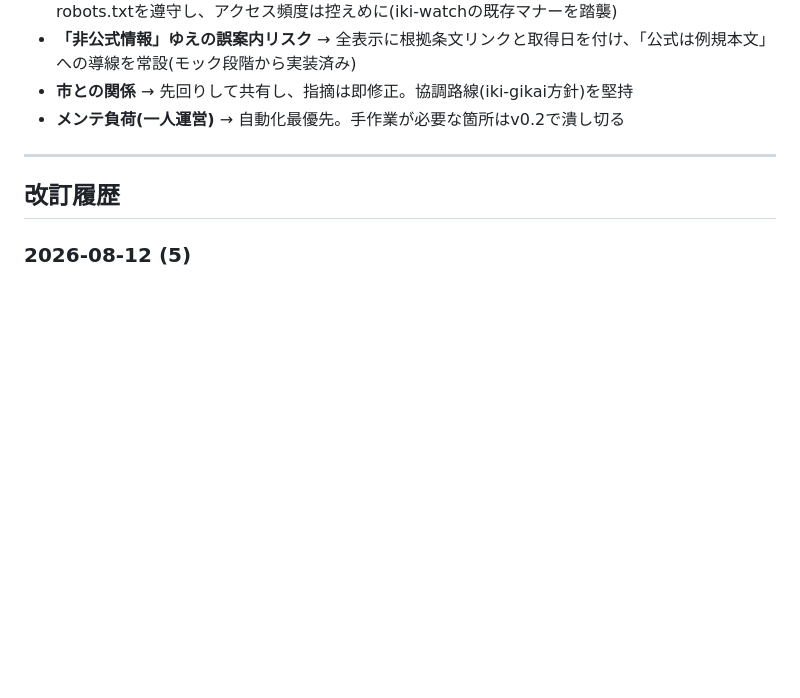
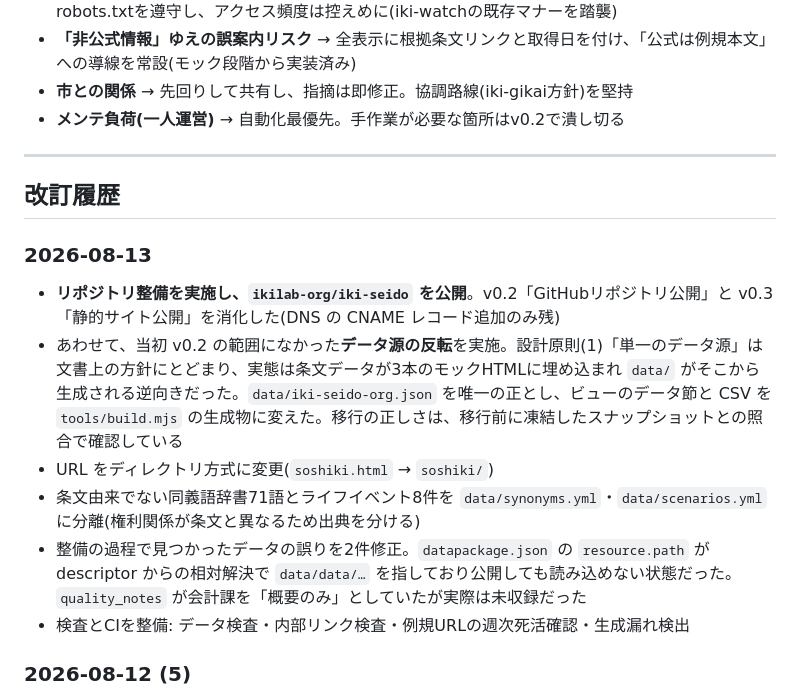
Before and after one commit to ikilab-org/iki-seido, a Markdown page: ROADMAP.md, the part around one of its changes. Drawn GitHub-style; blank space fills up the shorter version.

Commit message:
ROADMAP の公開関連の項目を完了にする
v0.2「GitHubリポジトリ公開」と v0.3「静的サイト公開」を消化した
（DNS の CNAME レコード追加のみ残っている）。

あわせて、当初 v0.2 の範囲になかったデータ源の反転を今回済ませたことを
改訂履歴に記録した。設計原則(1)「単一のデータ源」は文書上の方針に
とどまっていて、実態は逆を向いていた。整備の過程で見つかった
datapackage.json のパス破損と quality_notes の誤りも記録に残す。

Co-Authored-By: Claude Opus 5 <noreply@anthropic.com>

```diff
--- a/ROADMAP.md
+++ b/ROADMAP.md
@@ -85,6 +85,15 @@ IKILAB のシビックテック・ポートフォリオ(iki-gikai / iki-watch)
 
 ## 改訂履歴
 
+### 2026-08-13
+
+- **リポジトリ整備を実施し、`ikilab-org/iki-seido` を公開**。v0.2「GitHubリポジトリ公開」と v0.3「静的サイト公開」を消化した(DNS の CNAME レコード追加のみ残)
+- あわせて、当初 v0.2 の範囲になかった**データ源の反転**を実施。設計原則(1)「単一のデータ源」は文書上の方針にとどまり、実態は条文データが3本のモックHTMLに埋め込まれ `data/` がそこから生成される逆向きだった。`data/iki-seido-org.json` を唯一の正とし、ビューのデータ節と CSV を `tools/build.mjs` の生成物に変えた。移行の正しさは、移行前に凍結したスナップショットとの照合で確認している
+- URL をディレクトリ方式に変更(`soshiki.html` → `soshiki/`)
+- 条文由来でない同義語辞書71語とライフイベント8件を `data/synonyms.yml`・`data/scenarios.yml` に分離(権利関係が条文と異なるため出典を分ける)
+- 整備の過程で見つかったデータの誤りを2件修正。`datapackage.json` の `resource.path` が descriptor からの相対解決で `data/data/…` を指しており公開しても読み込めない状態だった。`quality_notes` が会計課を「概要のみ」としていたが実際は未収録だった
+- 検査とCIを整備: データ検査・内部リンク検査・例規URLの週次死活確認・生成漏れ検出
+
 ### 2026-08-12 (5)
 - プロジェクト名を **iki-seido** に確定(市民目線の命名検討でseido>kitei>reiki>kisokuの順位。理由: 正確さを損なわず、組織+規則という主題を両方覆い、市民語として通る)。サブドメインは seido.ikilab.org、データセットも iki-seido-org.json に改名。姉妹プロジェクトの iki-jigyou・iki-keiyaku(公告監視はiki-watchに分担)も同時確定
 
```
Also changed, not shown: other parts of ROADMAP.md (+2 -2 lines).
